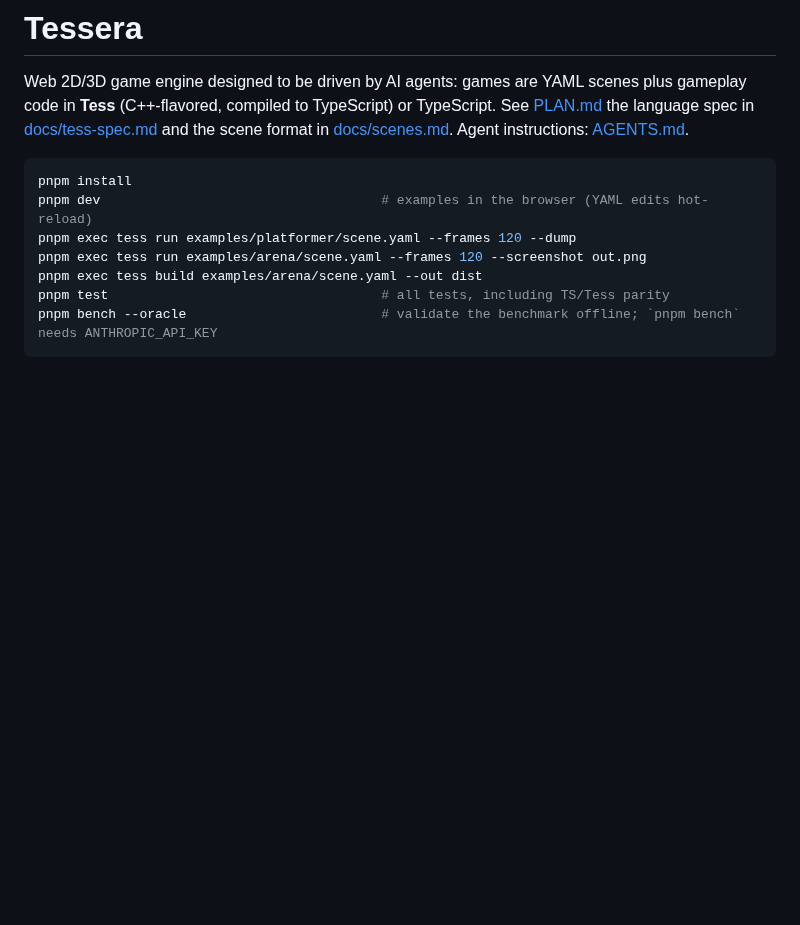
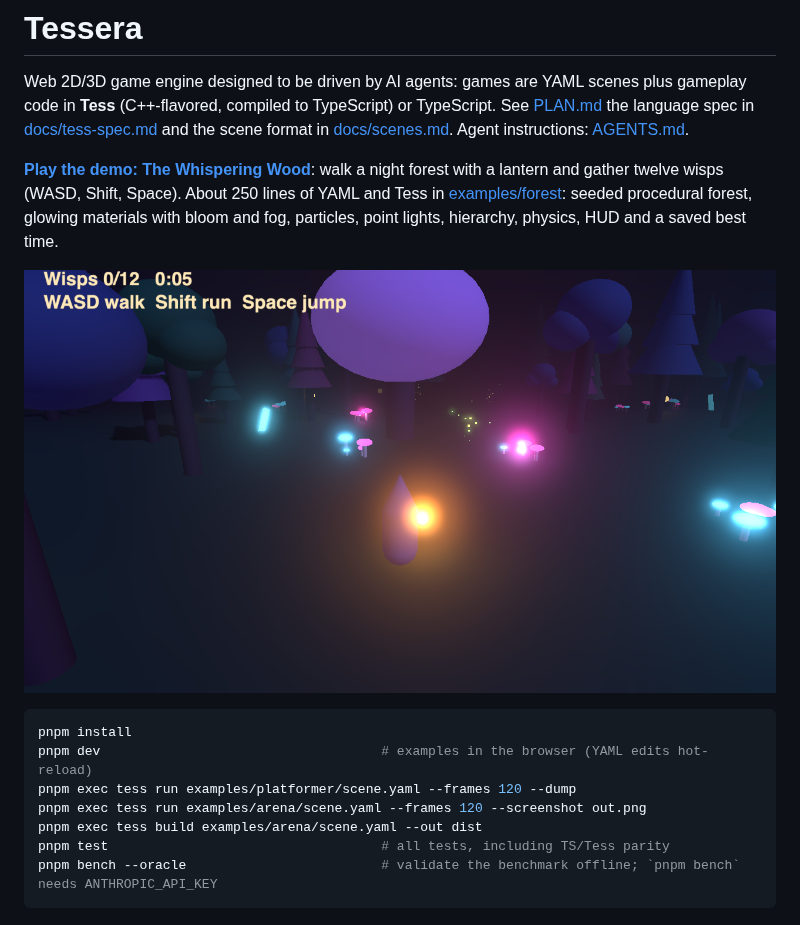
Before and after one commit to ccn-beaumont-maxence/Tessera, a Markdown page: README.md, the part around the change. Rendered like a GitHub page; pictures changed too: docs/forest.png (added); blank space fills up the shorter version.

````diff
--- a/README.md
+++ b/README.md
@@ -4,6 +4,13 @@ Web 2D/3D game engine designed to be driven by AI agents: games are YAML scenes
 code in **Tess** (C++-flavored, compiled to TypeScript) or TypeScript. See [PLAN.md](PLAN.md)
 the language spec in [docs/tess-spec.md](docs/tess-spec.md) and the scene format in
 [docs/scenes.md](docs/scenes.md). Agent instructions: [AGENTS.md](AGENTS.md).
+
+**[Play the demo: The Whispering Wood](https://beaumont-maxence.github.io/tessera/)**: walk a
+night forest with a lantern and gather twelve wisps (WASD, Shift, Space). About 250 lines of
+YAML and Tess in [examples/forest](examples/forest): seeded procedural forest, glowing
+materials with bloom and fog, particles, point lights, hierarchy, physics, HUD and a saved best time.
+
+[![The Whispering Wood](docs/forest.png)](https://beaumont-maxence.github.io/tessera/)
 
 ```sh
 pnpm install
````
Also changed, not shown: PLAN.md (+5 -0 lines), docs/scenes.md (+2 -2 lines), 11 other files.
